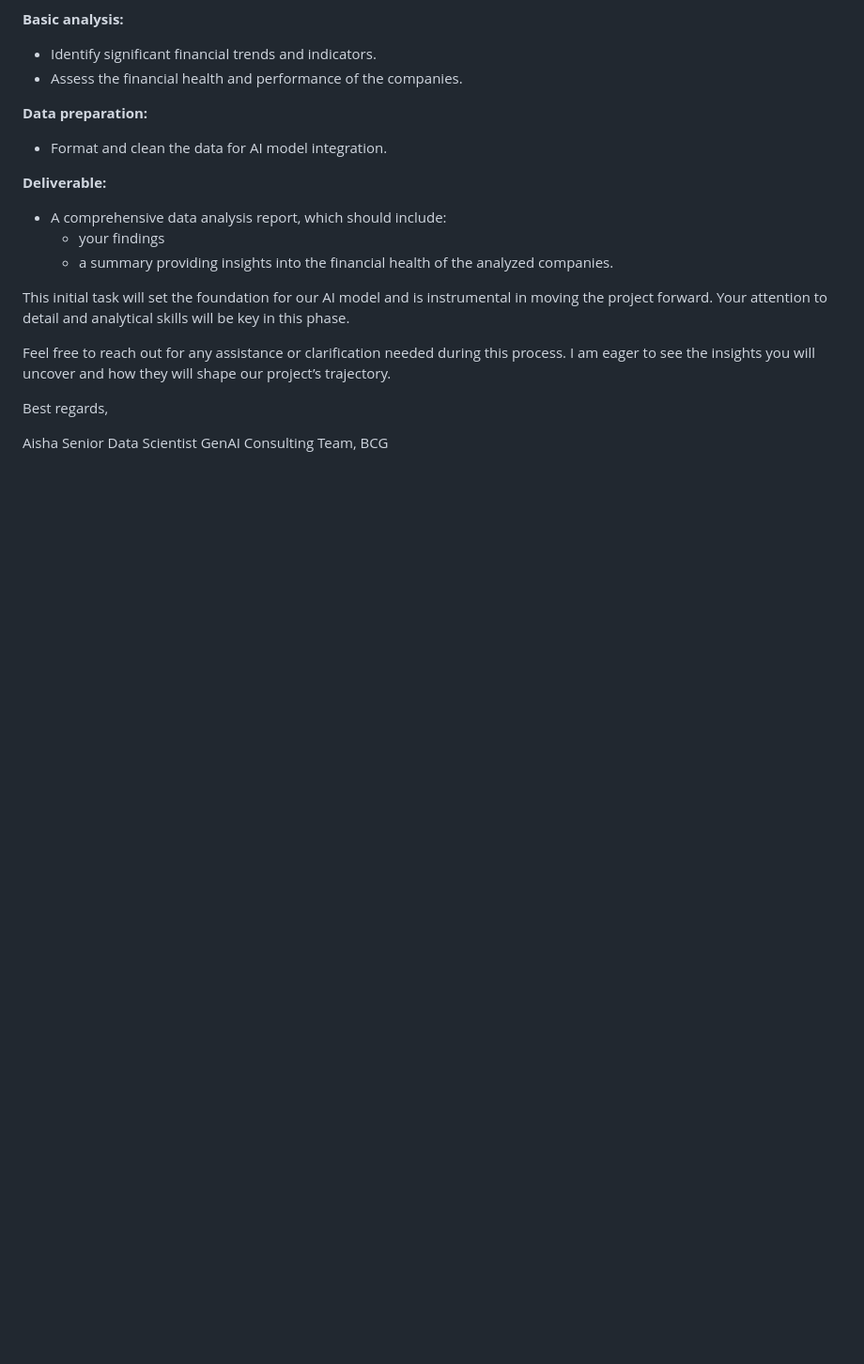
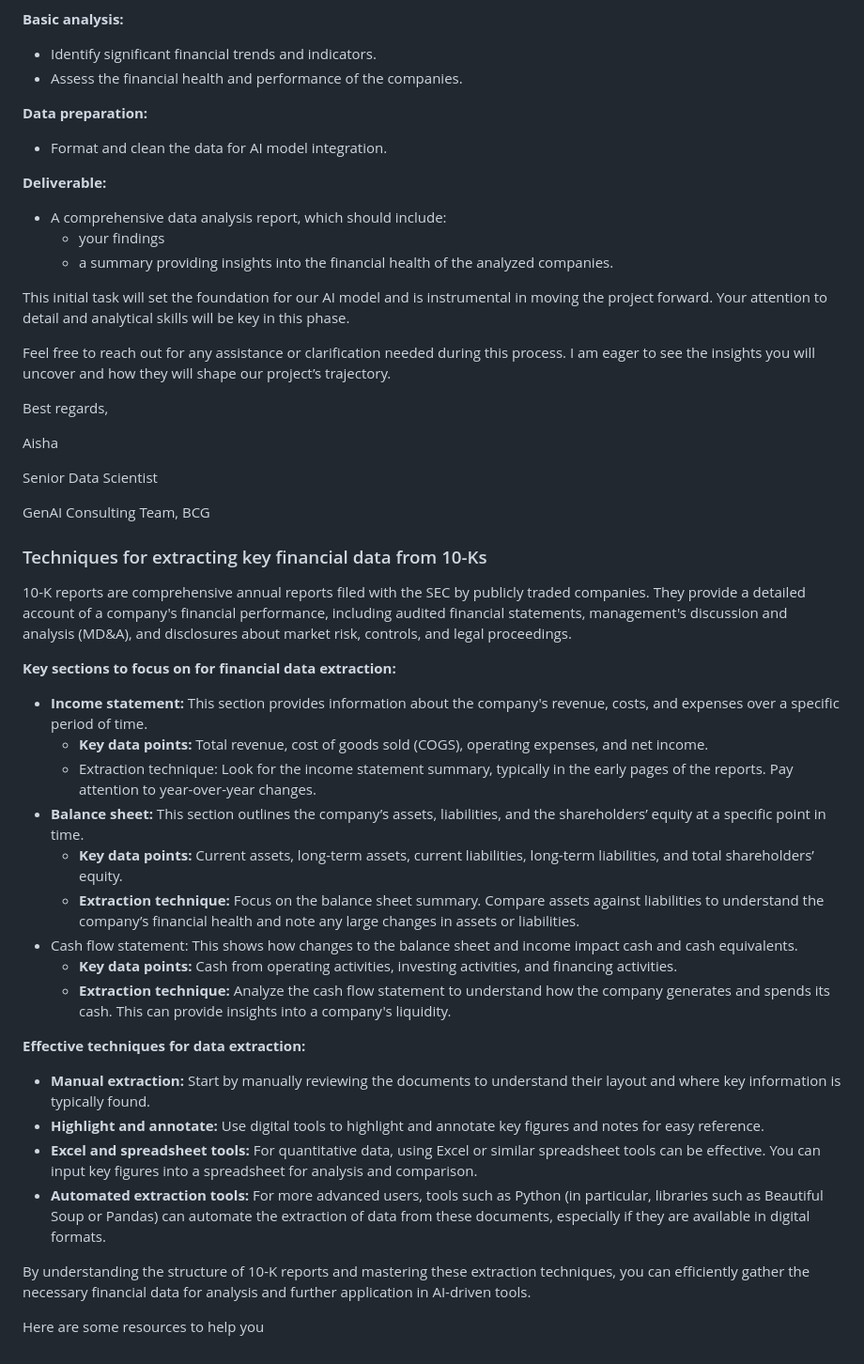
Before and after one commit to Akshay-Paunikar/Forage_Virtual_Internship_Program, a Markdown page: BCG-GenAI/01_Task_1 - Data_extraction_and_initial_analysis/README.md, the part around the change. Shown at 94% size. Rendered like a GitHub page; blank space fills up the shorter version.

```diff
--- a/BCG-GenAI/01_Task_1 - Data_extraction_and_initial_analysis/README.md
+++ b/BCG-GenAI/01_Task_1 - Data_extraction_and_initial_analysis/README.md
@@ -76,5 +76,35 @@ Feel free to reach out for any assistance or clarification needed during this pr
 Best regards,
 
 Aisha
+
 Senior Data Scientist
+
 GenAI Consulting Team, BCG
+
+
+<h3>Techniques for extracting key financial data from 10-Ks</h3>
+
+10-K reports are comprehensive annual reports filed with the SEC by publicly traded companies. They provide a detailed account of a company's financial performance, including audited financial statements, management's discussion and analysis (MD&A), and disclosures about market risk, controls, and legal proceedings.
+
+<b>Key sections to focus on for financial data extraction:</b>
+
+ - <b>Income statement:</b> This section provides information about the company's revenue, costs, and expenses over a specific period of time.
+   - <b>Key data points:</b> Total revenue, cost of goods sold (COGS), operating expenses, and net income.
+   - </b>Extraction technique:</b> Look for the income statement summary, typically in the early pages of the reports. Pay attention to year-over-year changes.
+ - <b>Balance sheet:</b> This section outlines the company’s assets, liabilities, and the shareholders’ equity at a specific point in time.
+   - <b>Key data points:</b> Current assets, long-term assets, current liabilities, long-term liabilities, and total shareholders’ equity.
+   - <b>Extraction technique:</b> Focus on the balance sheet summary. Compare assets against liabilities to understand the company’s financial health and note any large changes in assets or liabilities.
+ - Cash flow statement: This shows how changes to the balance sheet and income impact cash and cash equivalents.
+   - <b>Key data points:</b> Cash from operating activities, investing activities, and financing activities.
+   - <b>Extraction technique:</b> Analyze the cash flow statement to understand how the company generates and spends its cash. This can provide insights into a company's liquidity.
+
+<b>Effective techniques for data extraction:</b>
+
+ - <b>Manual extraction:</b> Start by manually reviewing the documents to understand their layout and where key information is typically found.
+ - <b>Highlight and annotate:</b> Use digital tools to highlight and annotate key figures and notes for easy reference.
+ - <b>Excel and spreadsheet tools:</b> For quantitative data, using Excel or similar spreadsheet tools can be effective. You can input key figures into a spreadsheet for analysis and comparison.
+ - <b>Automated extraction tools:</b> For more advanced users, tools such as Python (in particular, libraries such as Beautiful Soup or Pandas) can automate the extraction of data from these documents, especially if they are available in digital formats.
+
+By understanding the structure of 10-K reports and mastering these extraction techniques, you can efficiently gather the necessary financial data for analysis and further application in AI-driven tools.
+
+Here are some resources to help you
```
